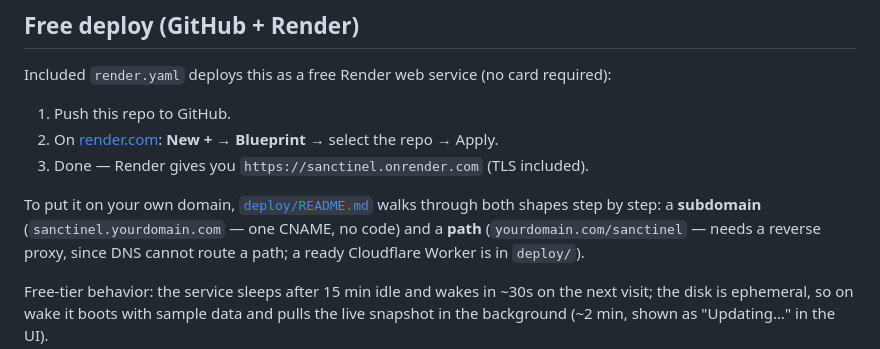
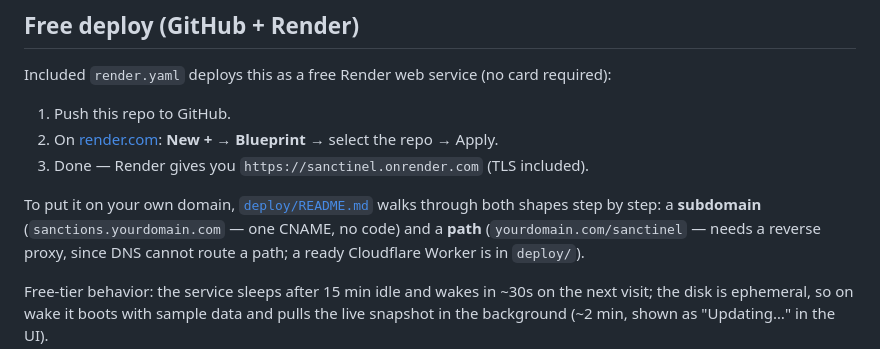
Before and after one commit to alpgiraykocal/sanctinel, a Markdown page: README.md, the part around the change. Drawn GitHub-style.

```diff
--- a/README.md
+++ b/README.md
@@ -19,7 +19,7 @@ Included `render.yaml` deploys this as a free Render web service (no card requir
 3. Done — Render gives you `https://sanctinel.onrender.com` (TLS included).
 
 To put it on your own domain, [`deploy/README.md`](deploy/README.md) walks through both
-shapes step by step: a **subdomain** (`sanctinel.yourdomain.com` — one CNAME, no code)
+shapes step by step: a **subdomain** (`sanctions.yourdomain.com` — one CNAME, no code)
 and a **path** (`yourdomain.com/sanctinel` — needs a reverse proxy, since DNS cannot
 route a path; a ready Cloudflare Worker is in `deploy/`).
 
```
Also changed, not shown: deploy/README.md (+10 -10 lines).
